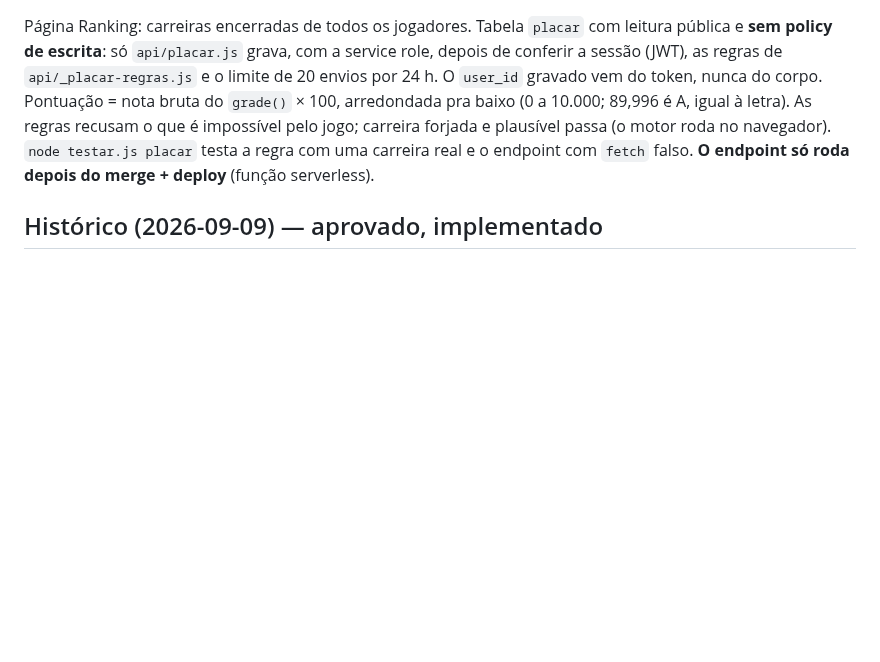
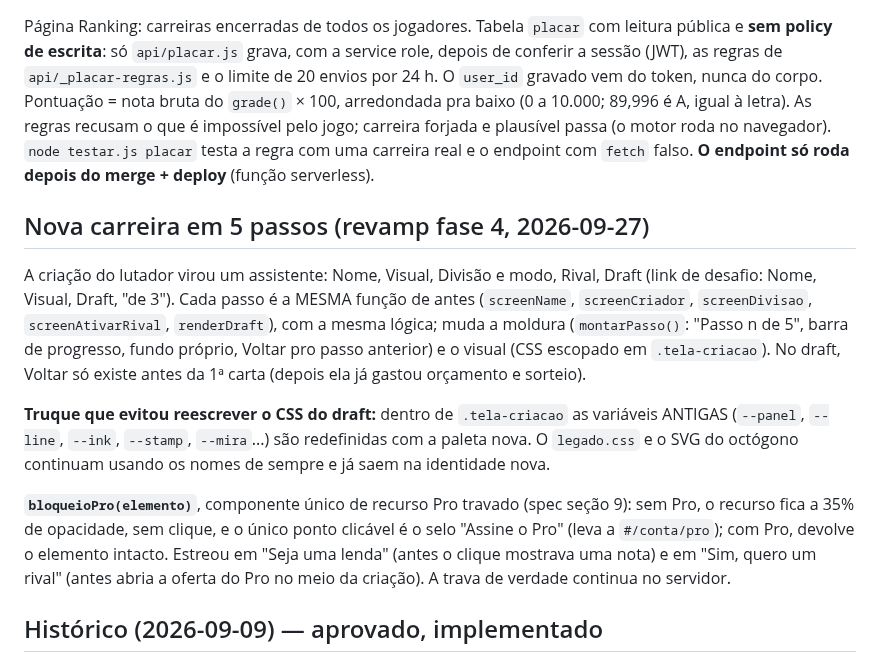
Before and after one commit to giovanecabral/octogono, a Markdown page: LEIA-ME.md, the part around the change. Drawn GitHub-style; blank space fills up the shorter version.

Commit message:
Fase 4: documentação
Co-Authored-By: Claude Opus 5.5 <noreply@anthropic.com>

```diff
--- a/LEIA-ME.md
+++ b/LEIA-ME.md
@@ -2653,6 +2653,29 @@ forjada e plausível passa (o motor roda no navegador). `node testar.js
 placar` testa a regra com uma carreira real e o endpoint com `fetch` falso.
 **O endpoint só roda depois do merge + deploy** (função serverless).
 
+## Nova carreira em 5 passos (revamp fase 4, 2026-09-27)
+
+A criação do lutador virou um assistente: Nome, Visual, Divisão e modo,
+Rival, Draft (link de desafio: Nome, Visual, Draft, "de 3"). Cada passo é
+a MESMA função de antes (`screenName`, `screenCriador`, `screenDivisao`,
+`screenAtivarRival`, `renderDraft`), com a mesma lógica; muda a moldura
+(`montarPasso()`: "Passo n de 5", barra de progresso, fundo próprio,
+Voltar pro passo anterior) e o visual (CSS escopado em `.tela-criacao`).
+No draft, Voltar só existe antes da 1ª carta (depois ela já gastou
+orçamento e sorteio).
+
+**Truque que evitou reescrever o CSS do draft:** dentro de `.tela-criacao`
+as variáveis ANTIGAS (`--panel`, `--line`, `--ink`, `--stamp`, `--mira`...)
+são redefinidas com a paleta nova. O `legado.css` e o SVG do octógono
+continuam usando os nomes de sempre e já saem na identidade nova.
+
+**`bloqueioPro(elemento)`**, componente único de recurso Pro travado (spec
+seção 9): sem Pro, o recurso fica a 35% de opacidade, sem clique, e o único
+ponto clicável é o selo "Assine o Pro" (leva a `#/conta/pro`); com Pro,
+devolve o elemento intacto. Estreou em "Seja uma lenda" (antes o clique
+mostrava uma nota) e em "Sim, quero um rival" (antes abria a oferta do Pro
+no meio da criação). A trava de verdade continua no servidor.
+
 ## Histórico (2026-09-09) — aprovado, implementado
 
 Carreiras anteriores (nome, cartel, nota, data) e conquistas
```
Also changed, not shown: PENDENCIAS.md (+5 -0 lines).
